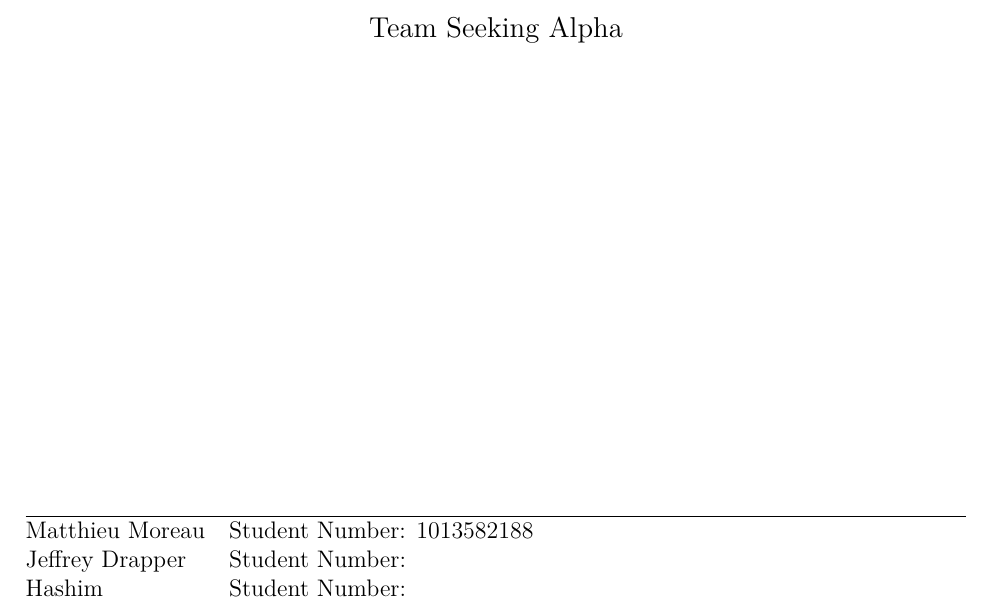
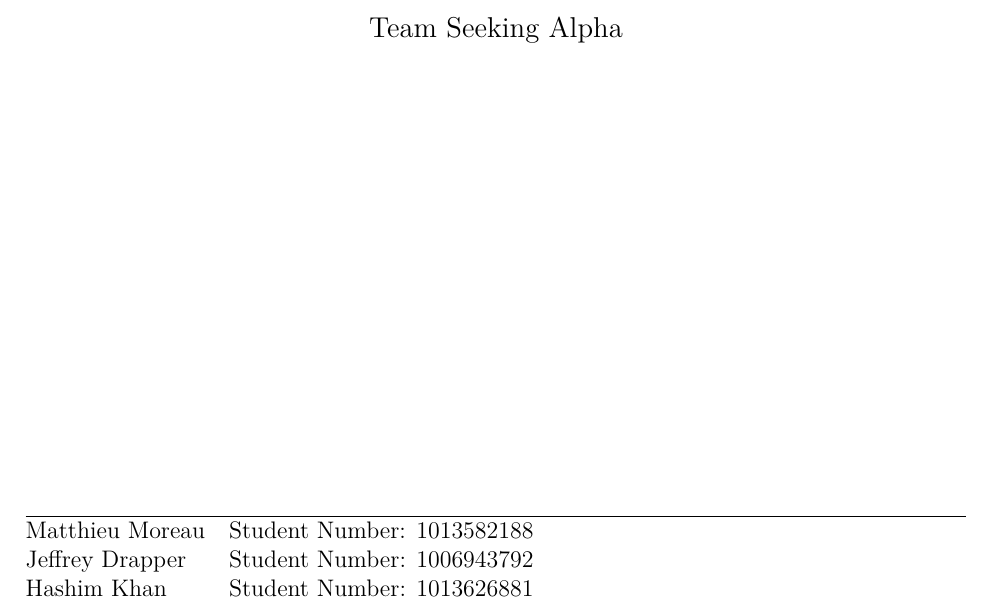
Before and after one commit to MatMor1010/AML_prediction_model, a LaTeX document (report/AML_Model_Report_Team_Seeking_Alpha.tex, which reads report/Latex_lib/presentation_page.tex): part of page 1 of 11, cut so that both start at the same text. Compiled offline with pdfLaTeX.

Commit message:
only change was to student ID and last name cmon mat its not that hard to remember :(

```diff
--- a/report/Latex_lib/presentation_page.tex
+++ b/report/Latex_lib/presentation_page.tex
@@ -65,8 +65,8 @@
 
 \begin{tabular}{@{}ll}
     Matthieu Moreau & Student Number: 1013582188 \\
-    Jeffrey Drapper & Student Number: \\
-    Hashim          & Student Number: \\
+    Jeffrey Drapper & Student Number: 1006943792 \\
+    Hashim Khan & Student Number: 1013626881 \\
 \end{tabular}
 
 \end{titlepage}
```
